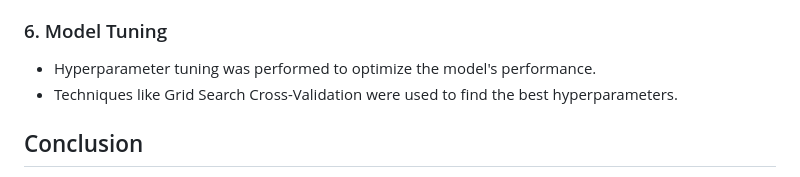
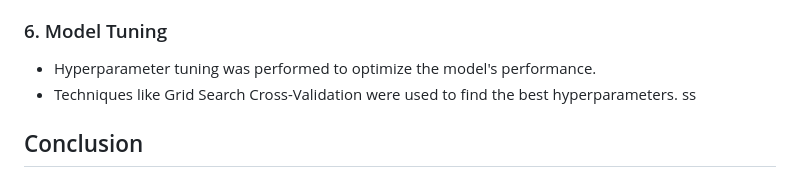
Before and after one commit to Ahmed-M0ataz/project_data_science, a Markdown page: README.md, the part around the change. GitHub-like rendering.

```diff
--- a/README.md
+++ b/README.md
@@ -68,7 +68,7 @@ The dataset used for this project contains the following columns:
 
 - Hyperparameter tuning was performed to optimize the model's performance.
 - Techniques like Grid Search Cross-Validation were used to find the best hyperparameters.
-
+ss
 ## Conclusion
 
 This data science project successfully analyzed and predicted house power consumption based on various factors. The machine learning model's performance was optimized through hyperparameter tuning, and the project provides valuable insights into energy usage patterns.
```
